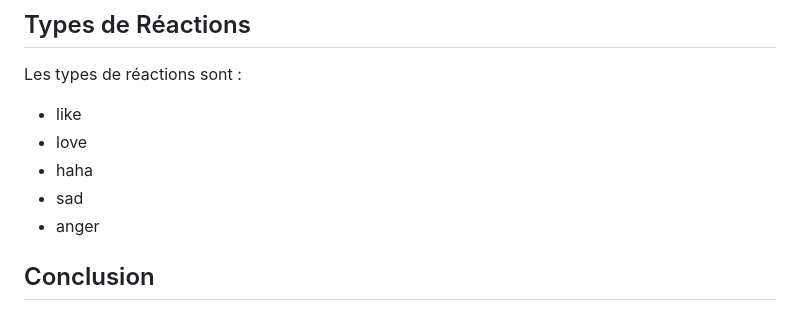
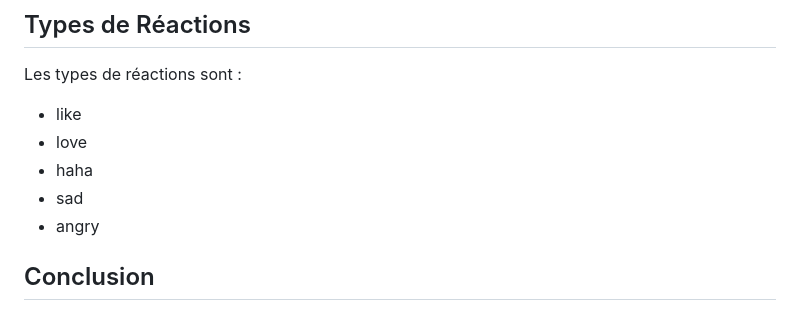
Before and after one commit to JinxYTW/projet_devops-ilia-2024-5, a Markdown page: reaction/README.md, the part around the change. GitHub-like rendering.

```diff
--- a/reaction/README.md
+++ b/reaction/README.md
@@ -179,7 +179,7 @@ Les types de réactions sont :
 - love
 - haha
 - sad
-- anger
+- angry
 
 ## Conclusion
 
```
